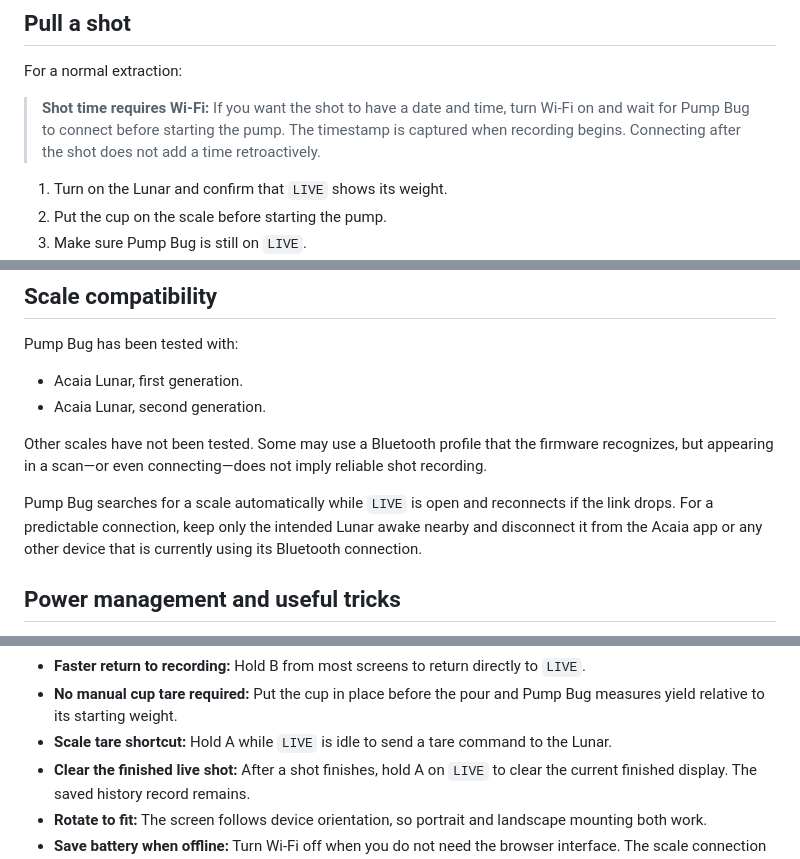
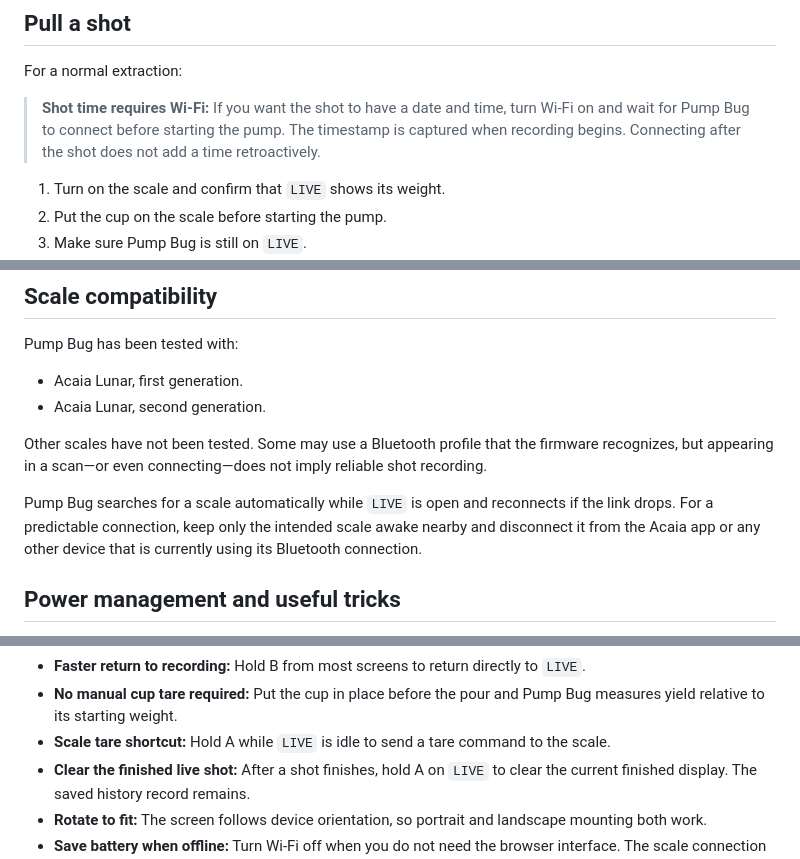
Before and after one commit to ludable/pumpbug, a Markdown page: docs/user-guide.md, 3 parts joined by grey strips. Drawn GitHub-style.

```diff
--- a/docs/user-guide.md
+++ b/docs/user-guide.md
@@ -132,7 +132,7 @@ For a normal extraction:
 > timestamp is captured when recording begins. Connecting after the shot does
 > not add a time retroactively.
 
-1. Turn on the Lunar and confirm that `LIVE` shows its weight.
+1. Turn on the scale and confirm that `LIVE` shows its weight.
 2. Put the cup on the scale before starting the pump.
 3. Make sure Pump Bug is still on `LIVE`.
 4. Start the pump. Recording begins automatically when Pump Bug recognizes the
@@ -288,7 +287,7 @@ firmware recognizes, but appearing in a scan—or even connecting—does not
 imply reliable shot recording.
 
 Pump Bug searches for a scale automatically while `LIVE` is open and reconnects
-if the link drops. For a predictable connection, keep only the intended Lunar
+if the link drops. For a predictable connection, keep only the intended scale
 awake nearby and disconnect it from the Acaia app or any other device that is
 currently using its Bluetooth connection.
 
@@ -307,7 +306,7 @@ currently using its Bluetooth connection.
 - **No manual cup tare required:** Put the cup in place before the pour and Pump
   Bug measures yield relative to its starting weight.
 - **Scale tare shortcut:** Hold A while `LIVE` is idle to send a tare command to
-  the Lunar.
+  the scale.
 - **Clear the finished live shot:** After a shot finishes, hold A on `LIVE` to
   clear the current finished display. The saved history record remains.
 - **Rotate to fit:** The screen follows device orientation, so portrait and
```
Also changed, not shown: other parts of docs/user-guide.md (+12 -13 lines).
